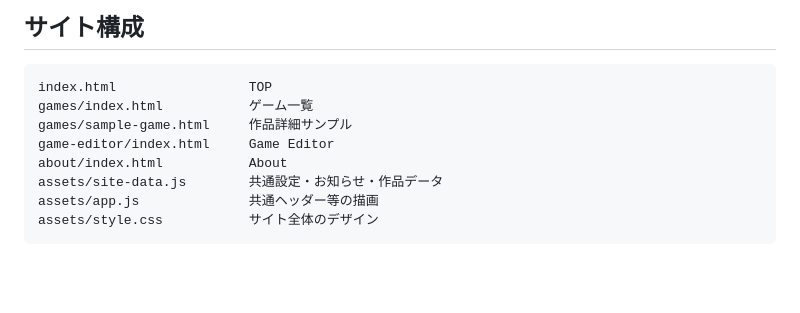
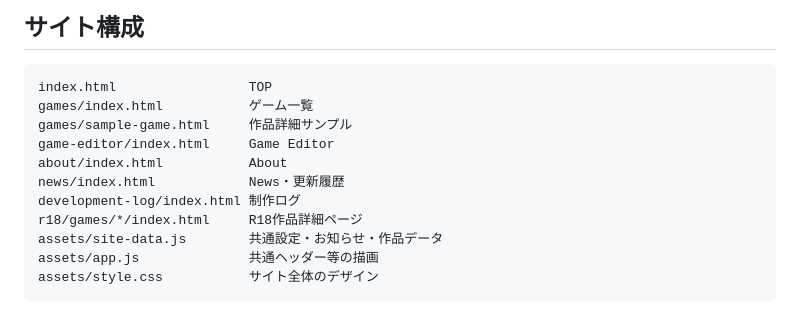
Before and after one commit to tobiuotobiuo34-tech/green-dragon-site, a Markdown page: README.md, the part around the change. Rendered like a GitHub page; blank space fills up the shorter version.

Commit message:
Update official site content

```diff
--- a/README.md
+++ b/README.md
@@ -20,6 +20,9 @@ games/index.html           ゲーム一覧
 games/sample-game.html     作品詳細サンプル
 game-editor/index.html     Game Editor
 about/index.html           About
+news/index.html            News・更新履歴
+development-log/index.html 制作ログ
+r18/games/*/index.html     R18作品詳細ページ
 assets/site-data.js        共通設定・お知らせ・作品データ
 assets/app.js              共通ヘッダー等の描画
 assets/style.css           サイト全体のデザイン
```
